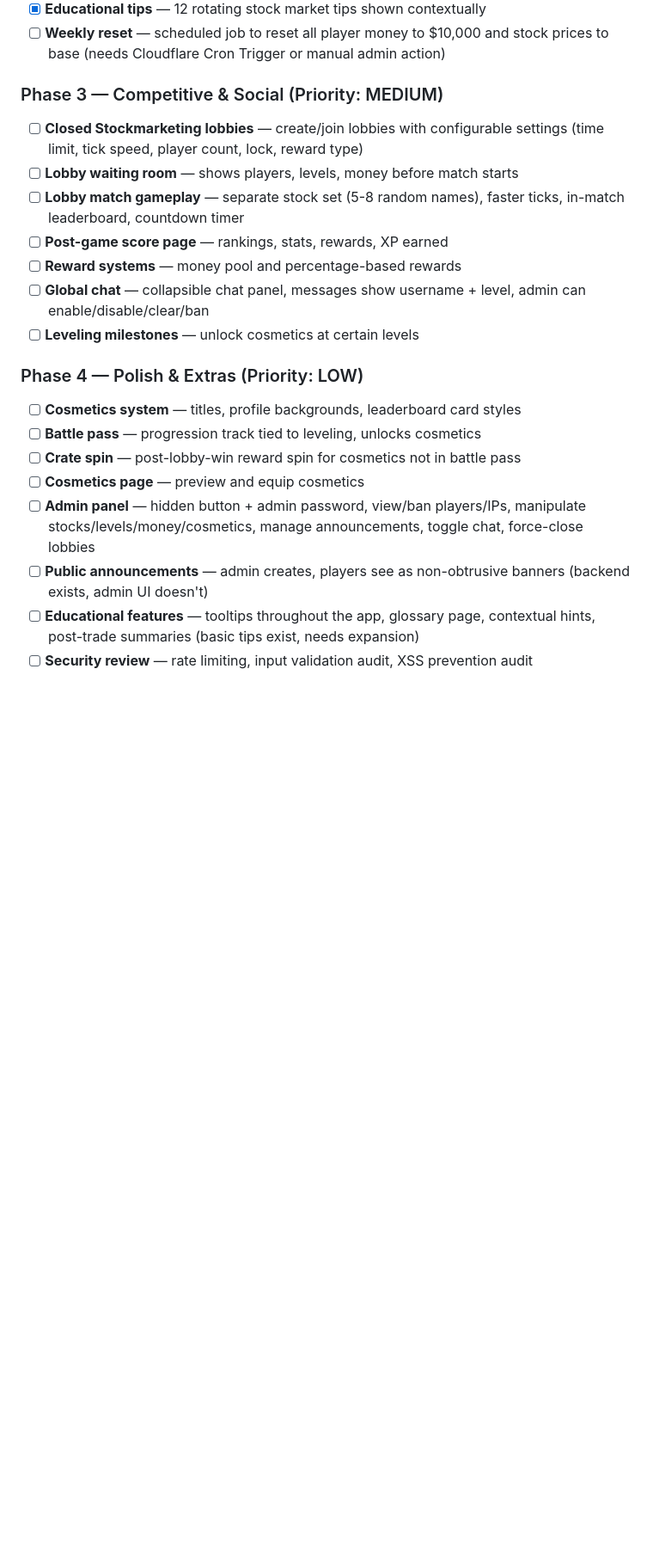
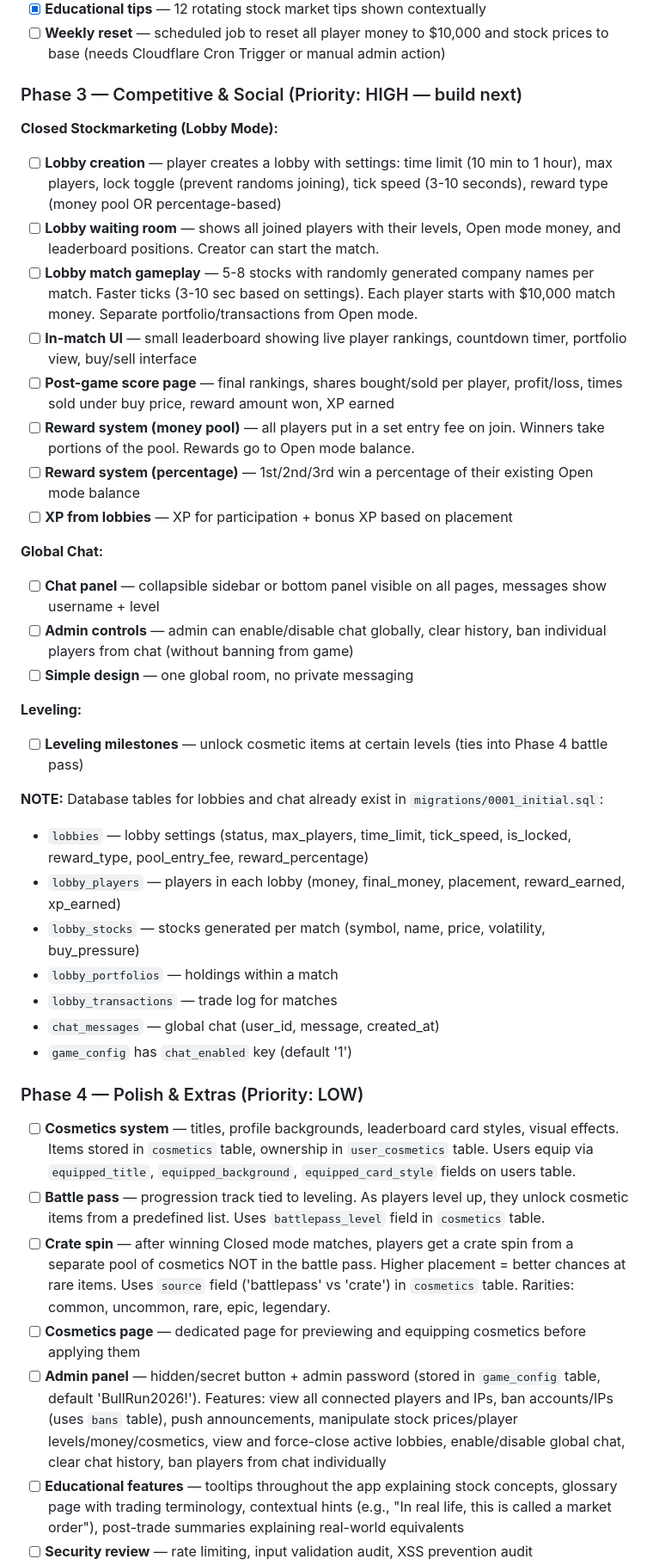
Before and after one commit to SillyBilly627/BullRun, a Markdown page: DEVELOPMENT.md, the part around one of its changes. Shown at 86% size. Rendered like a GitHub page; blank space fills up the shorter version.

```diff
--- a/DEVELOPMENT.md
+++ b/DEVELOPMENT.md
@@ -143,21 +143,40 @@ Users, stocks (35 seeded), portfolios, transactions, stock_history, lobbies, lob
 - [x] **Educational tips** — 12 rotating stock market tips shown contextually
 - [ ] **Weekly reset** — scheduled job to reset all player money to $10,000 and stock prices to base (needs Cloudflare Cron Trigger or manual admin action)
 
-### Phase 3 — Competitive & Social (Priority: MEDIUM)
-- [ ] **Closed Stockmarketing lobbies** — create/join lobbies with configurable settings (time limit, tick speed, player count, lock, reward type)
-- [ ] **Lobby waiting room** — shows players, levels, money before match starts
-- [ ] **Lobby match gameplay** — separate stock set (5-8 random names), faster ticks, in-match leaderboard, countdown timer
-- [ ] **Post-game score page** — rankings, stats, rewards, XP earned
-- [ ] **Reward systems** — money pool and percentage-based rewards
-- [ ] **Global chat** — collapsible chat panel, messages show username + level, admin can enable/disable/clear/ban
-- [ ] **Leveling milestones** — unlock cosmetics at certain levels
+### Phase 3 — Competitive & Social (Priority: HIGH — build next)
+
+**Closed Stockmarketing (Lobby Mode):**
+- [ ] **Lobby creation** — player creates a lobby with settings: time limit (10 min to 1 hour), max players, lock toggle (prevent randoms joining), tick speed (3-10 seconds), reward type (money pool OR percentage-based)
+- [ ] **Lobby waiting room** — shows all joined players with their levels, Open mode money, and leaderboard positions. Creator can start the match.
+- [ ] **Lobby match gameplay** — 5-8 stocks with randomly generated company names per match. Faster ticks (3-10 sec based on settings). Each player starts with $10,000 match money. Separate portfolio/transactions from Open mode.
+- [ ] **In-match UI** — small leaderboard showing live player rankings, countdown timer, portfolio view, buy/sell interface
+- [ ] **Post-game score page** — final rankings, shares bought/sold per player, profit/loss, times sold under buy price, reward amount won, XP earned
+- [ ] **Reward system (money pool)** — all players put in a set entry fee on join. Winners take portions of the pool. Rewards go to Open mode balance.
+- [ ] **Reward system (percentage)** — 1st/2nd/3rd win a percentage of their existing Open mode balance
+- [ ] **XP from lobbies** — XP for participation + bonus XP based on placement
+
+**Global Chat:**
+- [ ] **Chat panel** — collapsible sidebar or bottom panel visible on all pages, messages show username + level
+- [ ] **Admin controls** — admin can enable/disable chat globally, clear history, ban individual players from chat (without banning from game)
+- [ ] **Simple design** — one global room, no private messaging
+
+**Leveling:**
+- [ ] **Leveling milestones** — unlock cosmetic items at certain levels (ties into Phase 4 battle pass)
+
+**NOTE:** Database tables for lobbies and chat already exist in `migrations/0001_initial.sql`:
+- `lobbies` — lobby settings (status, max_players, time_limit, tick_speed, is_locked, reward_type, pool_entry_fee, reward_percentage)
+- `lobby_players` — players in each lobby (money, final_money, placement, reward_earned, xp_earned)
+- `lobby_stocks` — stocks generated per match (symbol, name, price, volatility, buy_pressure)
+- `lobby_portfolios` — holdings within a match
+- `lobby_transactions` — trade log for matches
+- `chat_messages` — global chat (user_id, message, created_at)
+- `game_config` has `chat_enabled` key (default '1')
 
 ### Phase 4 — Polish & Extras (Priority: LOW)
-- [ ] **Cosmetics system** — titles, profile backgrounds, leaderboard card styles
-- [ ] **Battle pass** — progression track tied to leveling, unlocks cosmetics
-- [ ] **Crate spin** — post-lobby-win reward spin for cosmetics not in battle pass
-- [ ] **Cosmetics page** — preview and equip cosmetics
-- [ ] **Admin panel** — hidden button + admin password, view/ban players/IPs, manipulate stocks/levels/money/cosmetics, manage announcements, toggle chat, force-close lobbies
-- [ ] **Public announcements** — admin creates, players see as non-obtrusive banners (backend exists, admin UI doesn't)
-- [ ] **Educational features** — tooltips throughout the app, glossary page, contextual hints, post-trade summaries (basic tips exist, needs expansion)
+- [ ] **Cosmetics system** — titles, profile backgrounds, leaderboard card styles, visual effects. Items stored in `cosmetics` table, ownership in `user_cosmetics` table. Users equip via `equipped_title`, `equipped_background`, `equipped_card_style` fields on users table.
+- [ ] **Battle pass** — progression track tied to leveling. As players level up, they unlock cosmetic items from a predefined list. Uses `battlepass_level` field in `cosmetics` table.
+- [ ] **Crate spin** — after winning Closed mode matches, players get a crate spin from a separate pool of cosmetics NOT in the battle pass. Higher placement = better chances at rare items. Uses `source` field ('battlepass' vs 'crate') in `cosmetics` table. Rarities: common, uncommon, rare, epic, legendary.
+- [ ] **Cosmetics page** — dedicated page for previewing and equipping cosmetics before applying them
+- [ ] **Admin panel** — hidden/secret button + admin password (stored in `game_config` table, default 'BullRun2026!'). Features: view all connected players and IPs, ban accounts/IPs (uses `bans` table), push announcements, manipulate stock prices/player levels/money/cosmetics, view and force-close active lobbies, enable/disable global chat, clear chat history, ban players from chat individually
+- [ ] **Educational features** — tooltips throughout the app explaining stock concepts, glossary page with trading terminology, contextual hints (e.g., "In real life, this is called a market order"), post-trade summaries explaining real-world equivalents
 - [ ] **Security review** — rate limiting, input validation audit, XSS prevention audit
```
Also changed, not shown: other parts of DEVELOPMENT.md (+37 -10 lines).
